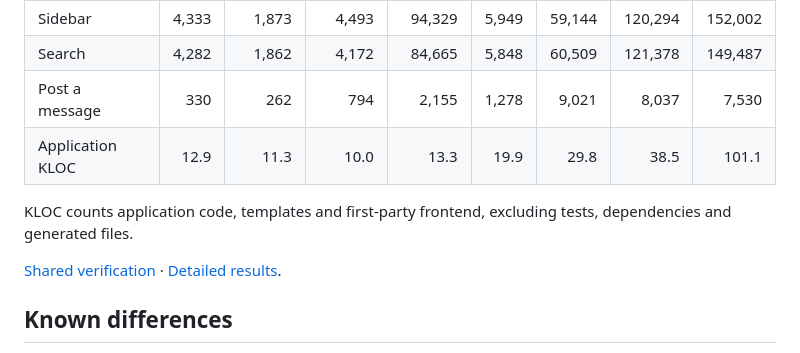
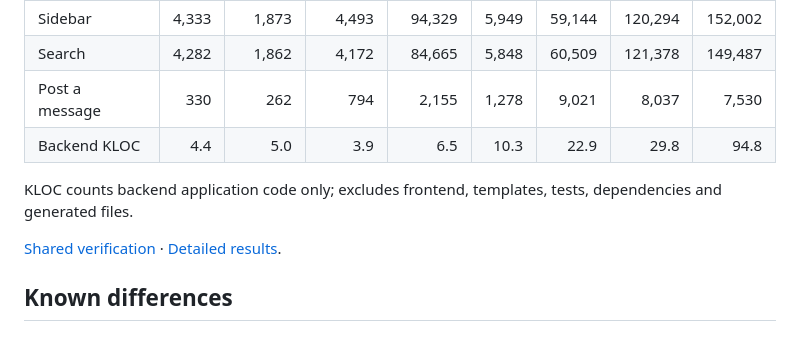
Before and after one commit to basecamp/once-campfire-django, a Markdown page: README.md, the part around the change. Drawn GitHub-style.

Commit message:
Count only backend application code in benchmark KLOC

```diff
--- a/README.md
+++ b/README.md
@@ -45,9 +45,9 @@ with four hardware cores allocated to each app.
 | Sidebar | 4,333 | 1,873 | 4,493 | 94,329 | 5,949 | 59,144 | 120,294 | 152,002 |
 | Search | 4,282 | 1,862 | 4,172 | 84,665 | 5,848 | 60,509 | 121,378 | 149,487 |
 | Post a message | 330 | 262 | 794 | 2,155 | 1,278 | 9,021 | 8,037 | 7,530 |
-| Application KLOC | 12.9 | 11.3 | 10.0 | 13.3 | 19.9 | 29.8 | 38.5 | 101.1 |
+| Backend KLOC | 4.4 | 5.0 | 3.9 | 6.5 | 10.3 | 22.9 | 29.8 | 94.8 |
 
-KLOC counts application code, templates and first-party frontend, excluding tests, dependencies and generated files.
+KLOC counts backend application code only; excludes frontend, templates, tests, dependencies and generated files.
 
 [Shared verification](https://github.com/basecamp/once-campfire-verification) · [Detailed results](https://github.com/basecamp/once-campfire-verification/blob/main/docs/performance-review.md).
 
```
